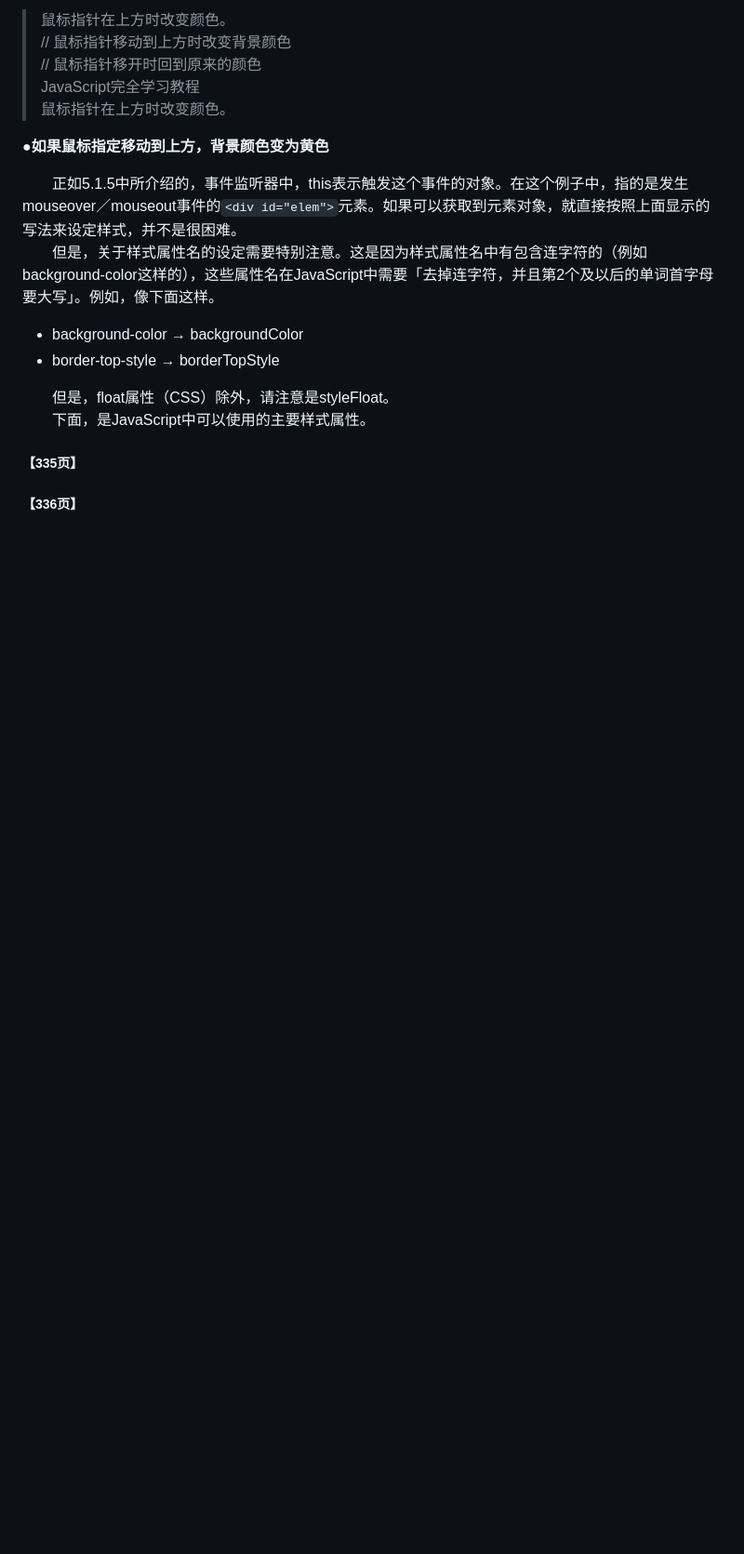
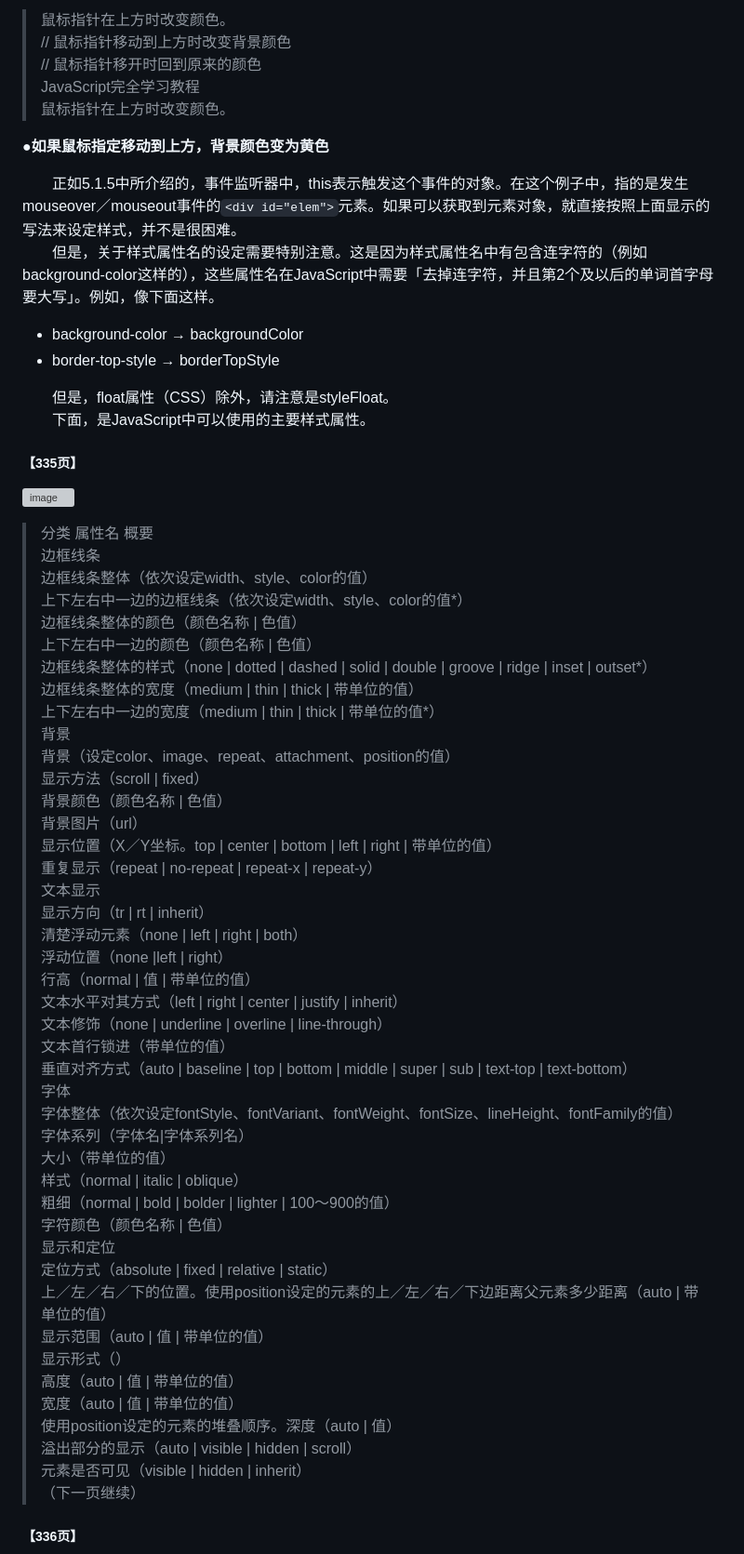
Before and after one commit to jyoketsu/js-tutorial, a Markdown page: c6/6.6/6.6.1.md, the part around the change printed below. Shown: that part at 93% size. GitHub-like rendering; blank space fills up the shorter version; grey boxes are pictures that could not be loaded.

```diff
--- a/c6/6.6/6.6.1.md
+++ b/c6/6.6/6.6.1.md
@@ -30,4 +30,49 @@ elem.style.prop [= value]
 &emsp;&emsp;但是，float属性（CSS）除外，请注意是styleFloat。<br>
 &emsp;&emsp;下面，是JavaScript中可以使用的主要样式属性。
 ##### 【335页】
+![image](../../images/c6/スクリーンショット&#32;2019-04-05&#32;午後4.31.45.png)
+> 分类 属性名 概要
+> 边框线条
+> 边框线条整体（依次设定width、style、color的值）
+> 上下左右中一边的边框线条（依次设定width、style、color的值*）
+> 边框线条整体的颜色（颜色名称 | 色值）
+> 上下左右中一边的颜色（颜色名称 | 色值）
+> 边框线条整体的样式（none | dotted | dashed | solid | double | groove | ridge | inset | outset*）
+> 边框线条整体的宽度（medium | thin | thick | 带单位的值）
+> 上下左右中一边的宽度（medium | thin | thick | 带单位的值*）
+> 背景
+> 背景（设定color、image、repeat、attachment、position的值）
+> 显示方法（scroll | fixed）
+> 背景颜色（颜色名称 | 色值）
+> 背景图片（url）
+> 显示位置（X／Y坐标。top | center | bottom | left | right | 带单位的值）
+> 重复显示（repeat | no-repeat | repeat-x | repeat-y）
+> 文本显示
+> 显示方向（tr | rt | inherit）
+> 清楚浮动元素（none | left | right | both）
+> 浮动位置（none |left | right）
+> 行高（normal | 值 | 带单位的值）
+> 文本水平对其方式（left | right | center | justify | inherit）
+> 文本修饰（none | underline | overline | line-through）
+> 文本首行锁进（带单位的值）
+> 垂直对齐方式（auto | baseline | top | bottom | middle | super | sub | text-top | text-bottom）
+> 字体
+> 字体整体（依次设定fontStyle、fontVariant、fontWeight、fontSize、lineHeight、fontFamily的值）
+> 字体系列（字体名|字体系列名）
+> 大小（带单位的值）
+> 样式（normal | italic | oblique）
+> 粗细（normal | bold | bolder | lighter | 100～900的值）
+> 字符颜色（颜色名称 | 色值）
+> 显示和定位
+> 定位方式（absolute | fixed | relative | static）
+> 上／左／右／下的位置。使用position设定的元素的上／左／右／下边距离父元素多少距离（auto | 带单位的值）
+> 显示范围（auto | 值 | 带单位的值）
+> 显示形式（）
+> 高度（auto | 值 | 带单位的值）
+> 宽度（auto | 值 | 带单位的值）
+> 使用position设定的元素的堆叠顺序。深度（auto | 值）
+> 溢出部分的显示（auto | visible | hidden | scroll）
+> 元素是否可见（visible | hidden | inherit）
+> （下一页继续）
+
 ##### 【336页】
```
Also changed, not shown: other parts of c6/6.6/6.6.1.md (+15 -0 lines), SUMMARY.md (+1 -0 lines), c6/6.6/6.6.2.md (+34 -9 lines), c6/6.6/6.6.3.md (added, +34 -0 lines), images/c6/スクリーンショット 2019-04-05 午後3.59.35.png (added), images/c6/スクリーンショット 2019-04-05 午後4.25.57.png (added), images/c6/スクリーンショット 2019-04-05 午後4.34.44.png (added), images/c6/スクリーンショット 2019-04-05 午後9.43.57.png (added), 2 other files.
